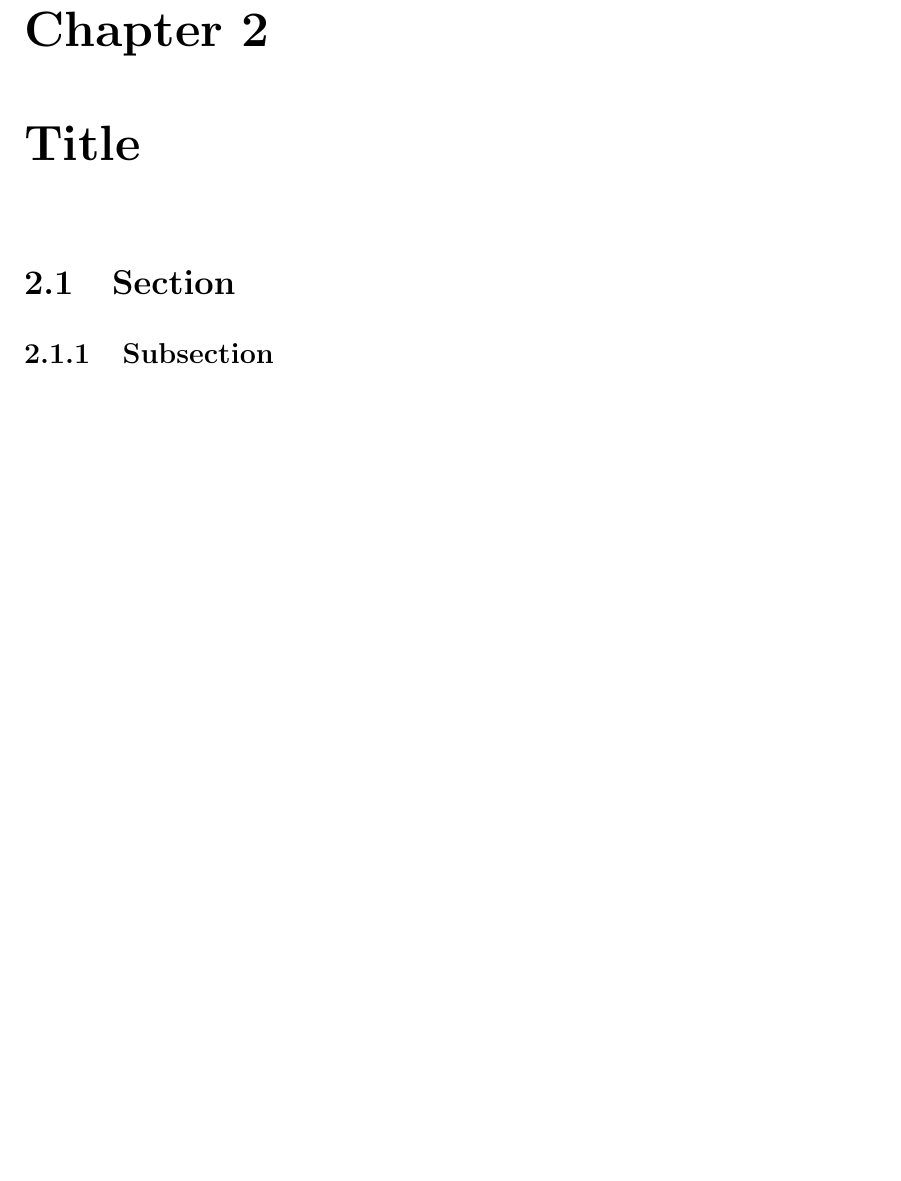
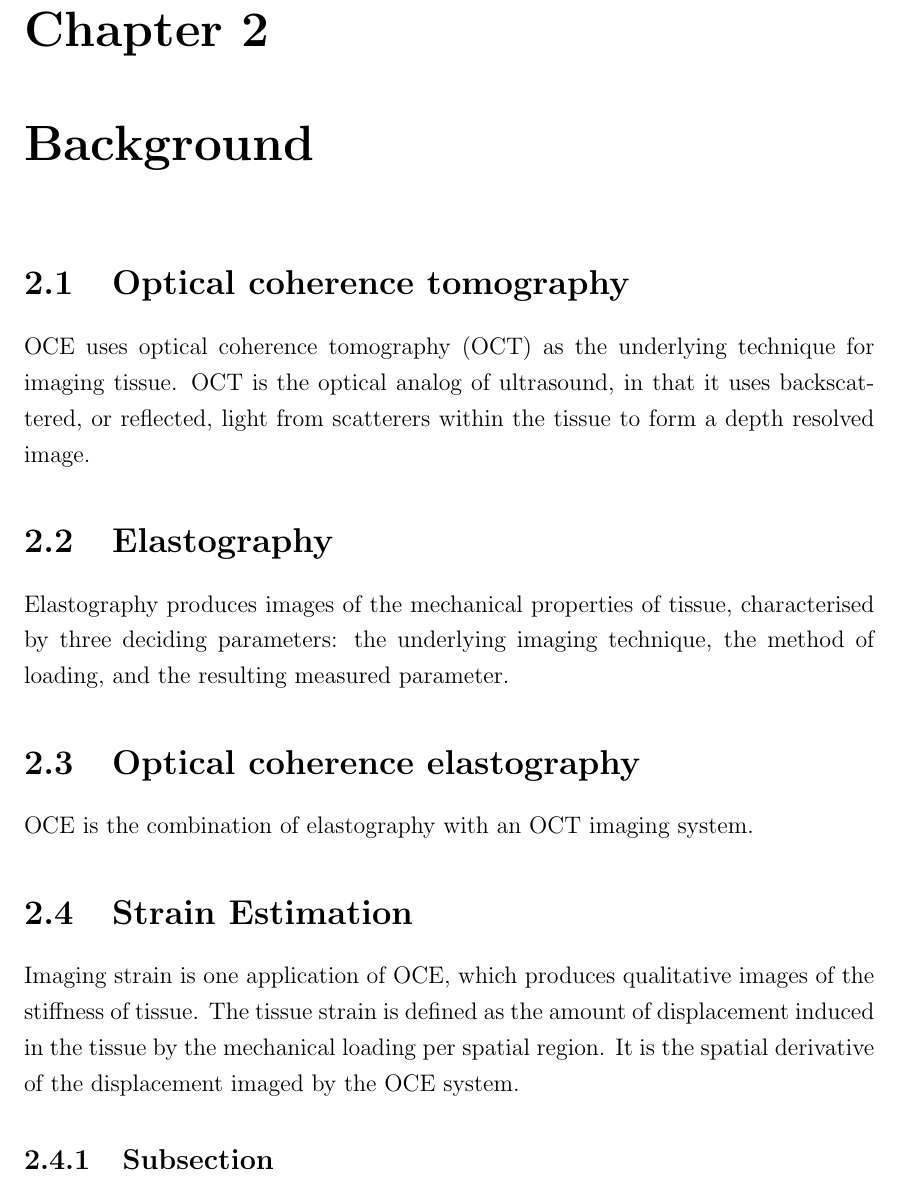
Before and after one commit to emilyhackett/honours_thesis, a LaTeX thesis (thesis.tex, which reads chapters/Chapter2.tex): part of page 7 of 11, cut so that both start at the same text, the shorter picture padded with empty space. Compiled offline with pdfLaTeX.

Commit message:
Initial thoughts on background, mostly just sectioning as per Thesis plan

```diff
--- a/chapters/Chapter2.tex
+++ b/chapters/Chapter2.tex
@@ -1,5 +1,16 @@
-\chapter{Title}
+\chapter{Background}
 
-\section{Section}
+\section{Optical coherence tomography}
+OCE uses optical coherence tomography (OCT) as the underlying technique for imaging tissue. OCT is the optical analog of ultrasound, in that it uses backscattered, or reflected, light from scatterers within the tissue to form a depth resolved image.
+
+\section{Elastography}
+Elastography produces images of the mechanical properties of tissue, characterised by three deciding parameters: the underlying imaging technique, the method of loading, and the resulting measured parameter.
+
+\section{Optical coherence elastography}
+OCE is the combination of elastography with an OCT imaging system.
+
+
+\section{Strain Estimation}
+Imaging strain is one application of OCE, which produces qualitative images of the stiffness of tissue. The tissue strain is defined as the amount of displacement induced in the tissue by the mechanical loading per spatial region. It is the spatial derivative of the displacement imaged by the OCE system.
 
 \subsection{Subsection}
```
